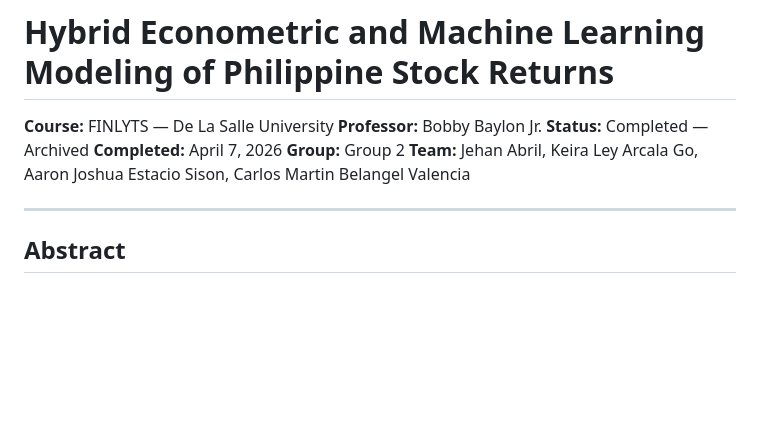
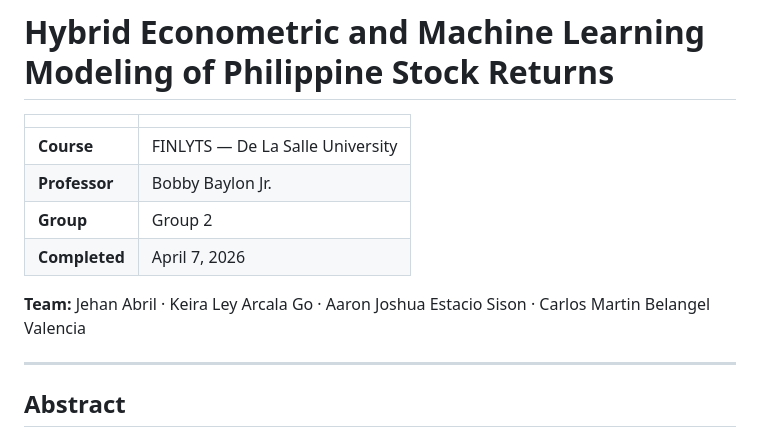
Before and after one commit to sakudiff/finlyts-ml-casestudy, a Markdown page: README.md, the part around the change. GitHub-like rendering; blank space fills up the shorter version.

Commit message:
Format README header as clean metadata table

```diff
--- a/README.md
+++ b/README.md
@@ -1,11 +1,13 @@
 # Hybrid Econometric and Machine Learning Modeling of Philippine Stock Returns
 
-**Course:** FINLYTS — De La Salle University
-**Professor:** Bobby Baylon Jr.
-**Status:** Completed — Archived
-**Completed:** April 7, 2026
-**Group:** Group 2
-**Team:** Jehan Abril, Keira Ley Arcala Go, Aaron Joshua Estacio Sison, Carlos Martin Belangel Valencia
+| | |
+| :--- | :--- |
+| **Course** | FINLYTS — De La Salle University |
+| **Professor** | Bobby Baylon Jr. |
+| **Group** | Group 2 |
+| **Completed** | April 7, 2026 |
+
+**Team:** Jehan Abril · Keira Ley Arcala Go · Aaron Joshua Estacio Sison · Carlos Martin Belangel Valencia
 
 ---
 
```
